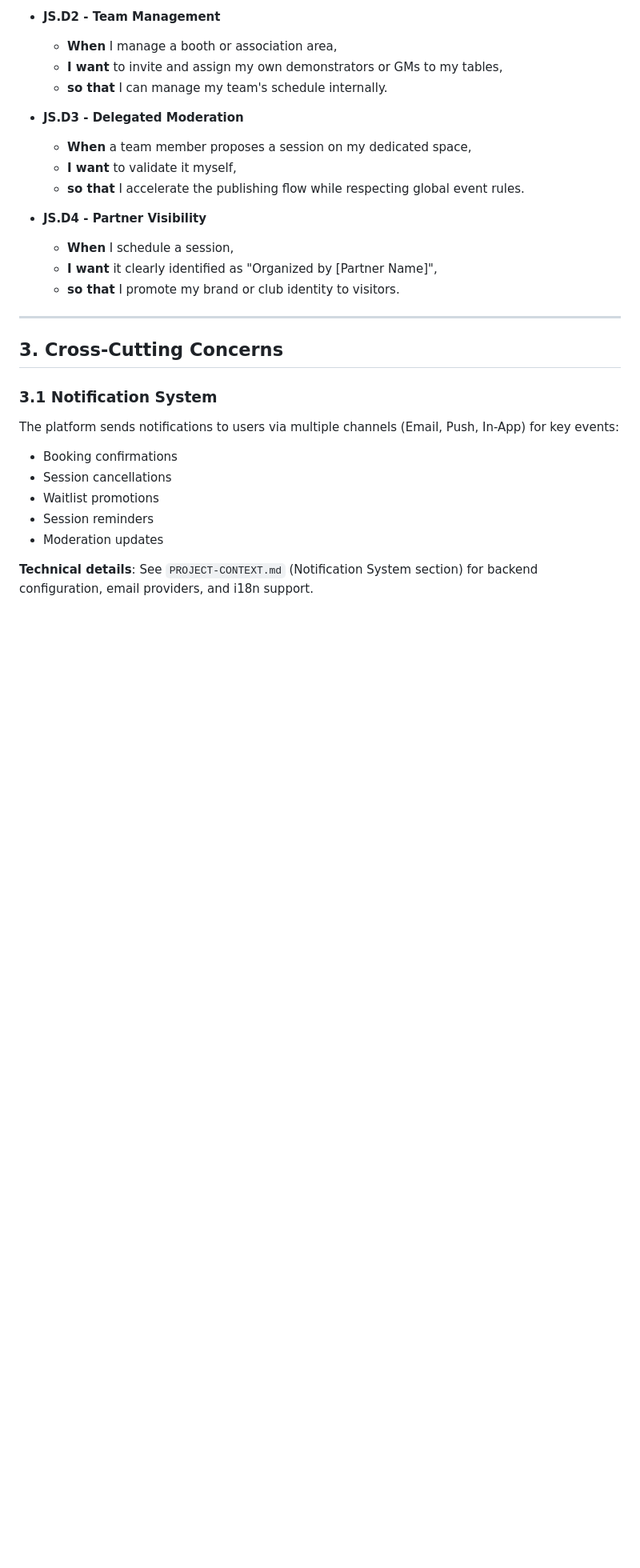
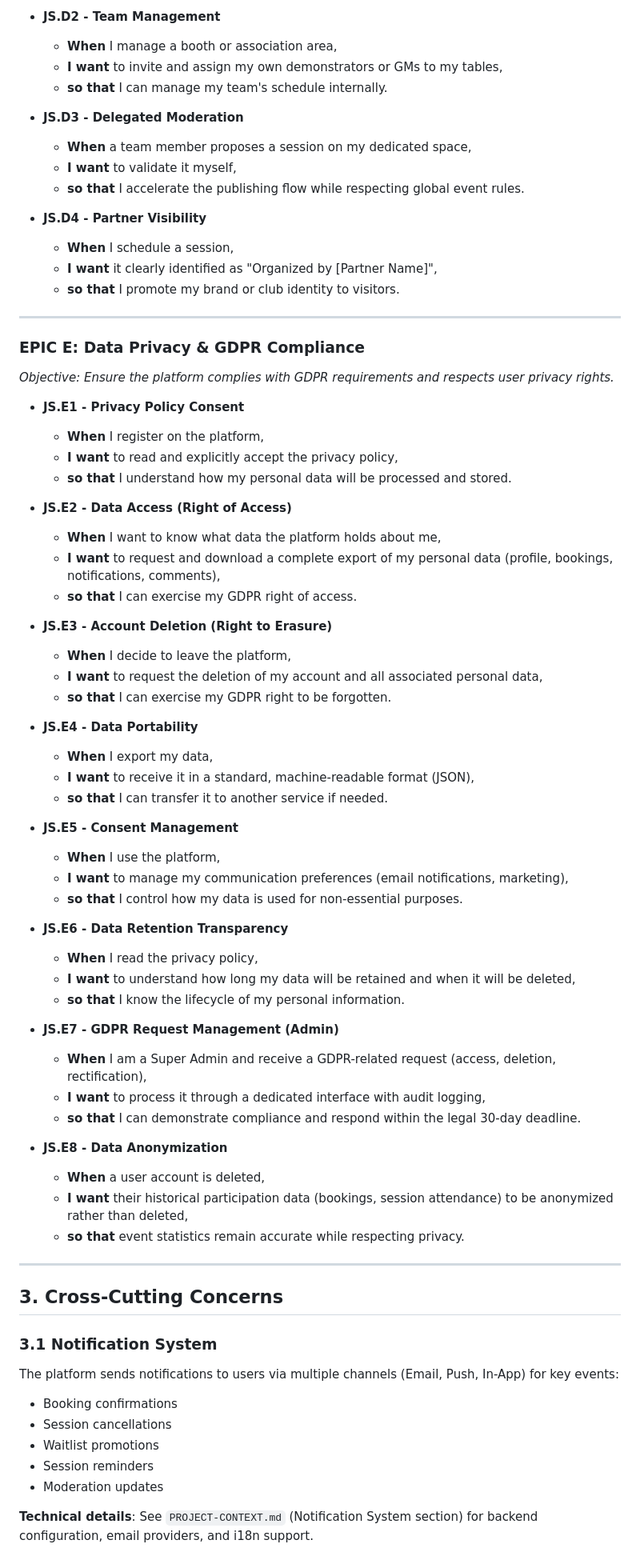
Before and after one commit to lolautruche/StructuraLudis, a Markdown page: doc/PRD.md, the part around the change. Shown at 80% size. Rendered like a GitHub page; blank space fills up the shorter version.

Commit message:
Add EPIC E: Data Privacy & GDPR Compliance to PRD
New job stories for GDPR requirements:
- JS.E1: Privacy policy consent at registration
- JS.E2: Data access / right of access (data export)
- JS.E3: Account deletion / right to erasure
- JS.E4: Data portability (standard JSON format)
- JS.E5: Consent management (communication preferences)
- JS.E6: Data retention transparency
- JS.E7: GDPR request management for admins
- JS.E8: Data anonymization for deleted accounts

Related issues: #47-#54

Co-Authored-By: Claude Opus 4.5 <noreply@anthropic.com>

```diff
--- a/doc/PRD.md
+++ b/doc/PRD.md
@@ -193,6 +193,51 @@ To provide a universal event management ecosystem for all forms of tabletop gami
 
 ---
 
+### EPIC E: Data Privacy & GDPR Compliance
+*Objective: Ensure the platform complies with GDPR requirements and respects user privacy rights.*
+
+* **JS.E1 - Privacy Policy Consent**
+    * **When** I register on the platform,
+    * **I want** to read and explicitly accept the privacy policy,
+    * **so that** I understand how my personal data will be processed and stored.
+
+* **JS.E2 - Data Access (Right of Access)**
+    * **When** I want to know what data the platform holds about me,
+    * **I want** to request and download a complete export of my personal data (profile, bookings, notifications, comments),
+    * **so that** I can exercise my GDPR right of access.
+
+* **JS.E3 - Account Deletion (Right to Erasure)**
+    * **When** I decide to leave the platform,
+    * **I want** to request the deletion of my account and all associated personal data,
+    * **so that** I can exercise my GDPR right to be forgotten.
+
+* **JS.E4 - Data Portability**
+    * **When** I export my data,
+    * **I want** to receive it in a standard, machine-readable format (JSON),
+    * **so that** I can transfer it to another service if needed.
+
+* **JS.E5 - Consent Management**
+    * **When** I use the platform,
+    * **I want** to manage my communication preferences (email notifications, marketing),
+    * **so that** I control how my data is used for non-essential purposes.
+
+* **JS.E6 - Data Retention Transparency**
+    * **When** I read the privacy policy,
+    * **I want** to understand how long my data will be retained and when it will be deleted,
+    * **so that** I know the lifecycle of my personal information.
+
+* **JS.E7 - GDPR Request Management (Admin)**
+    * **When** I am a Super Admin and receive a GDPR-related request (access, deletion, rectification),
+    * **I want** to process it through a dedicated interface with audit logging,
+    * **so that** I can demonstrate compliance and respond within the legal 30-day deadline.
+
+* **JS.E8 - Data Anonymization**
+    * **When** a user account is deleted,
+    * **I want** their historical participation data (bookings, session attendance) to be anonymized rather than deleted,
+    * **so that** event statistics remain accurate while respecting privacy.
+
+---
+
 ## 3. Cross-Cutting Concerns
 
 ### 3.1 Notification System
```
